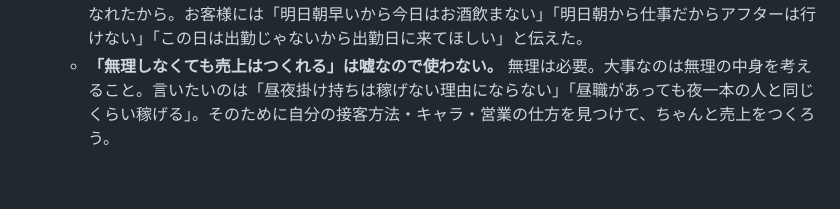
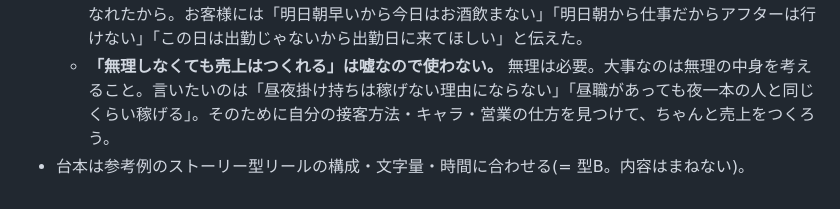
Before and after one commit to km74mi/my-project, a Markdown page: .claude/knowledge/reel-auto-edit.md, the part around the change. GitHub-like rendering.

Commit message:
知識メモ: 台本は型Bの構成に合わせる
Co-Authored-By: Claude Opus 5.5 <noreply@anthropic.com>
Claude-Session: https://claude.ai/code/session_01RSzgJxRVJfmDz41wiwQAcm

```diff
--- a/.claude/knowledge/reel-auto-edit.md
+++ b/.claude/knowledge/reel-auto-edit.md
@@ -20,3 +20,4 @@
   - 共感: 売上のために、次の日が朝から仕事でもアフターを断れない/夜が休みでも客の「今日行くわ！」で出勤する。
   - 「私もそうだった」は入れない。体験談は「昼職を優先したら売上が上がった」。理由は、昼も夜も頑張っていると思われて「しっかりした子・ちゃんとしてる子」のイメージがつき、唯一無二の存在になれたから。お客様には「明日朝早いから今日はお酒飲まない」「明日朝から仕事だからアフターは行けない」「この日は出勤じゃないから出勤日に来てほしい」と伝えた。
   - **「無理しなくても売上はつくれる」は嘘なので使わない。** 無理は必要。大事なのは無理の中身を考えること。言いたいのは「昼夜掛け持ちは稼げない理由にならない」「昼職があっても夜一本の人と同じくらい稼げる」。そのために自分の接客方法・キャラ・営業の仕方を見つけて、ちゃんと売上をつくろう。
+- 台本は参考例のストーリー型リールの構成・文字量・時間に合わせる(= 型B。内容はまねない)。
```
